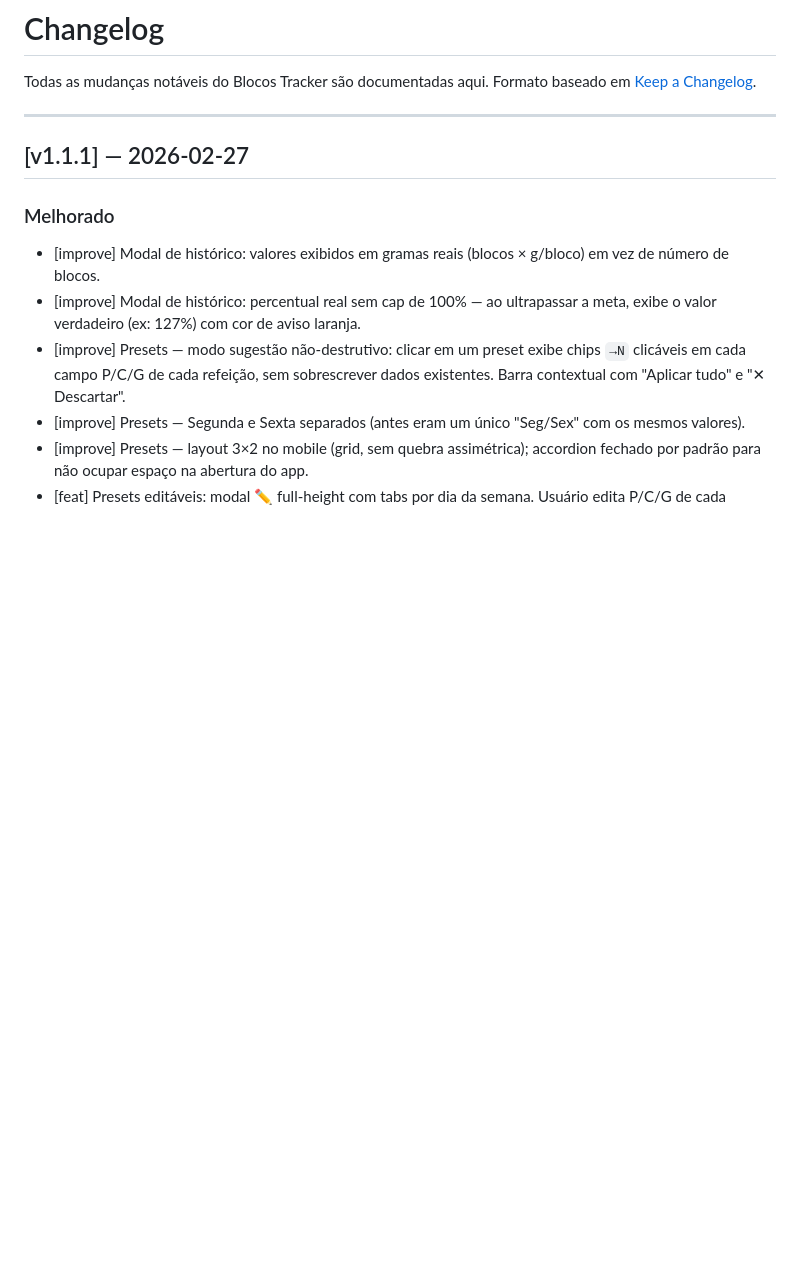
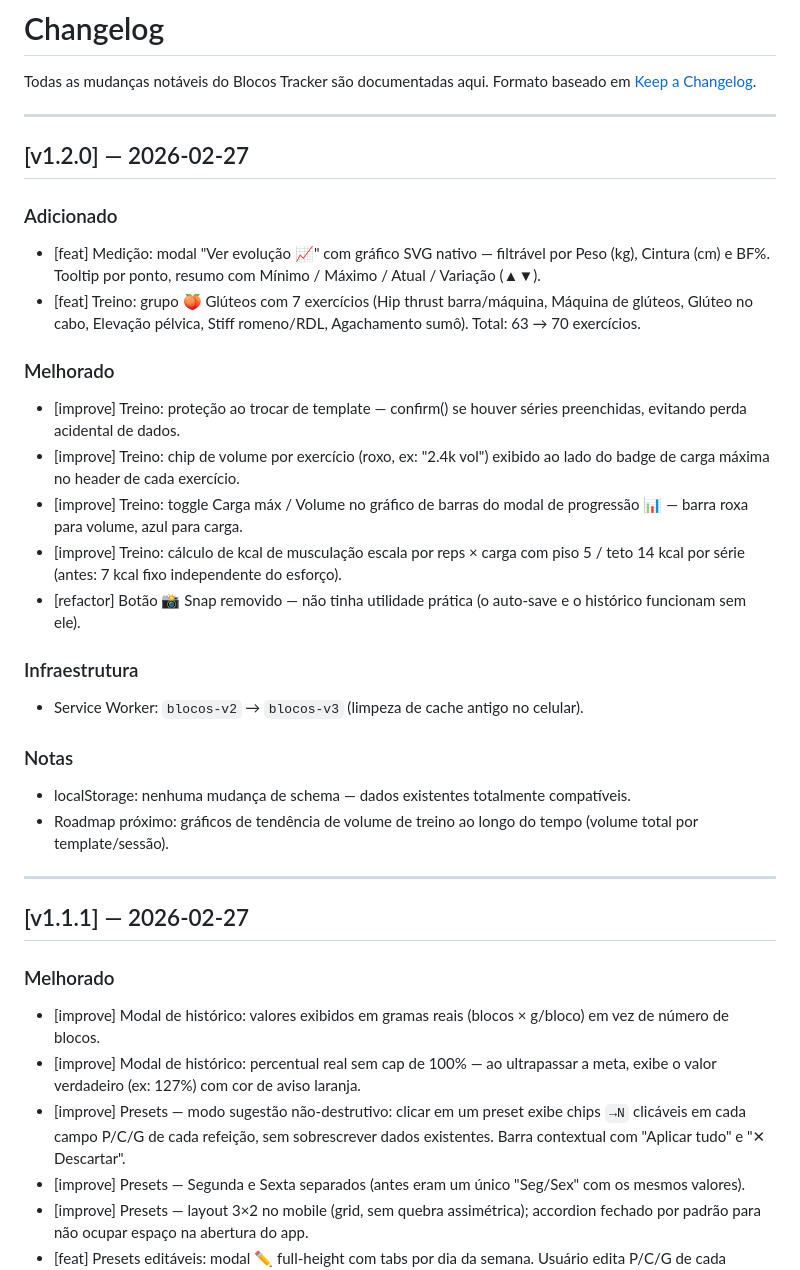
Before and after one commit to AdilMtl/blocos-tracker, a Markdown page: CHANGELOG.md, the part around the change. Rendered like a GitHub page; blank space fills up the shorter version.

Commit message:
docs(v1.2.0): CHANGELOG e Context.md atualizados
Co-Authored-By: Claude Sonnet 4.6 <noreply@anthropic.com>

```diff
--- a/CHANGELOG.md
+++ b/CHANGELOG.md
@@ -2,6 +2,28 @@
 
 Todas as mudanças notáveis do Blocos Tracker são documentadas aqui.
 Formato baseado em [Keep a Changelog](https://keepachangelog.com/pt-BR/1.0.0/).
+
+---
+
+## [v1.2.0] — 2026-02-27
+
+### Adicionado
+- [feat] Medição: modal "Ver evolução 📈" com gráfico SVG nativo — filtrável por Peso (kg), Cintura (cm) e BF%. Tooltip por ponto, resumo com Mínimo / Máximo / Atual / Variação (▲▼).
+- [feat] Treino: grupo 🍑 Glúteos com 7 exercícios (Hip thrust barra/máquina, Máquina de glúteos, Glúteo no cabo, Elevação pélvica, Stiff romeno/RDL, Agachamento sumô). Total: 63 → 70 exercícios.
+
+### Melhorado
+- [improve] Treino: proteção ao trocar de template — confirm() se houver séries preenchidas, evitando perda acidental de dados.
+- [improve] Treino: chip de volume por exercício (roxo, ex: "2.4k vol") exibido ao lado do badge de carga máxima no header de cada exercício.
+- [improve] Treino: toggle Carga máx / Volume no gráfico de barras do modal de progressão 📊 — barra roxa para volume, azul para carga.
+- [improve] Treino: cálculo de kcal de musculação escala por reps × carga com piso 5 / teto 14 kcal por série (antes: 7 kcal fixo independente do esforço).
+- [refactor] Botão 📸 Snap removido — não tinha utilidade prática (o auto-save e o histórico funcionam sem ele).
+
+### Infraestrutura
+- Service Worker: `blocos-v2` → `blocos-v3` (limpeza de cache antigo no celular).
+
+### Notas
+- localStorage: nenhuma mudança de schema — dados existentes totalmente compatíveis.
+- Roadmap próximo: gráficos de tendência de volume de treino ao longo do tempo (volume total por template/sessão).
 
 ---
 
```
Also changed, not shown: Context.md (+4 -2 lines).
